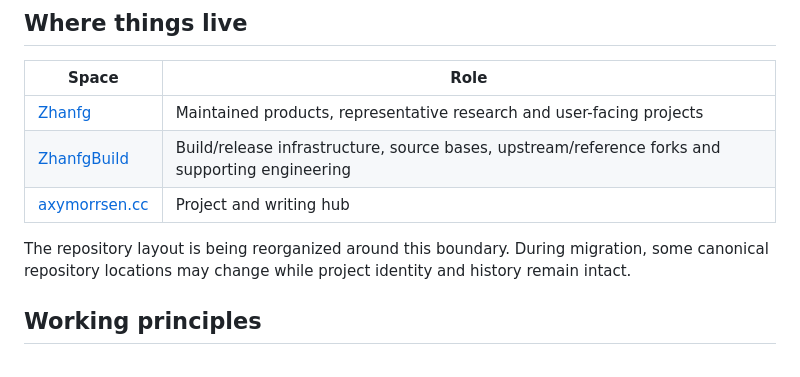
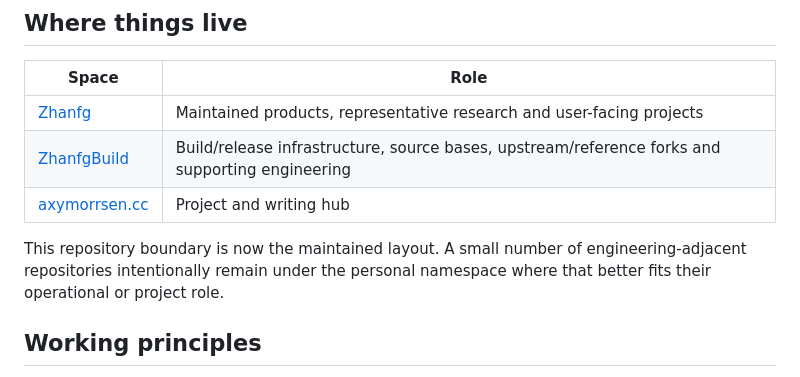
Before and after one commit to Zhanfg/Zhanfg, a Markdown page: README.md, the part around the change. GitHub-like rendering.

Commit message:
[Profile] Finalize repository ownership layout
Replace transitional migration wording with the maintained Zhanfg/ZhanfgBuild boundary.

Test:
- selected project links retained
- organization and project hub links retained

```diff
--- a/README.md
+++ b/README.md
@@ -37,7 +37,7 @@ I build practical systems software around Android and Linux, with current work s
 | [ZhanfgBuild](https://github.com/ZhanfgBuild) | Build/release infrastructure, source bases, upstream/reference forks and supporting engineering |
 | [axymorrsen.cc](https://axymorrsen.cc) | Project and writing hub |
 
-The repository layout is being reorganized around this boundary. During migration, some canonical repository locations may change while project identity and history remain intact.
+This repository boundary is now the maintained layout. A small number of engineering-adjacent repositories intentionally remain under the personal namespace where that better fits their operational or project role.
 
 ## Working principles
 
```
